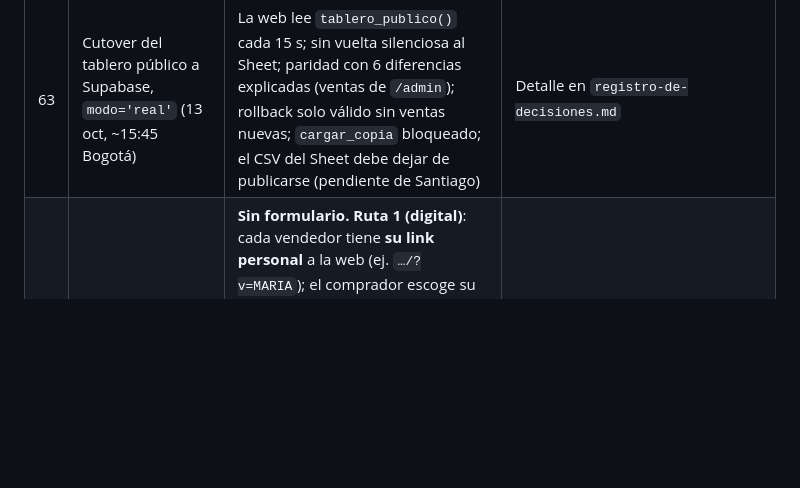
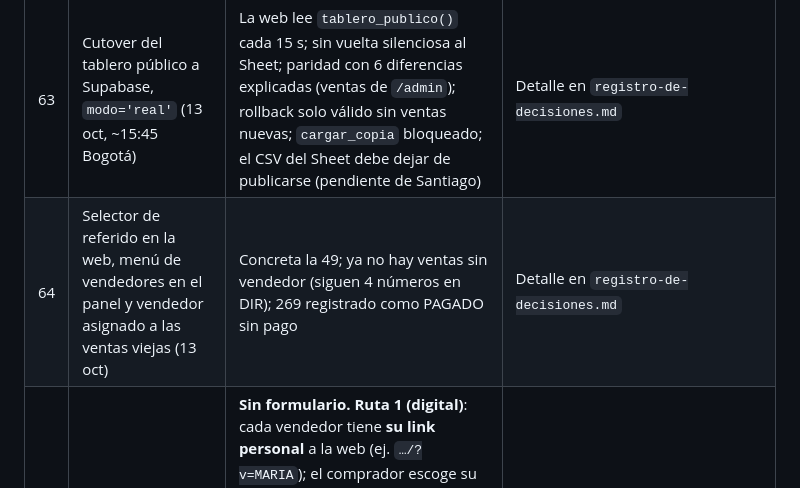
Before and after one commit to theberway/mega-rifa-fusa, a Markdown page: 02_Decisiones/plan-maestro.md, the part around the change. GitHub-like rendering; blank space fills up the shorter version.

```diff
--- a/02_Decisiones/plan-maestro.md
+++ b/02_Decisiones/plan-maestro.md
@@ -72,6 +72,7 @@ Santiago (estudiante de la UdeC, Fusagasugá) necesita ≥ COP 3M netos para com
 | 61 | Auditoría consultable con `deshacer_lote` arbitrario (números y pagos) | Revierte lotes de ventas y de plata; marca `revertido` y no deja doble reversión | Deshacer la última en Inicio solo cubre ventas |
 | 62 | Exportar CSV (4 tablas) + respaldo diario JSON a `rifa.respaldos` con pg_cron | Snapshot a las 03:00 Bogotá, PK por fecha, 30 días de retención | Para restaurar hay que correr un INSERT manual desde el JSON |
 | 63 | Cutover del tablero público a Supabase, `modo='real'` (13 oct, ~15:45 Bogotá) | La web lee `tablero_publico()` cada 15 s; sin vuelta silenciosa al Sheet; paridad con 6 diferencias explicadas (ventas de `/admin`); rollback solo válido sin ventas nuevas; `cargar_copia` bloqueado; el CSV del Sheet debe dejar de publicarse (pendiente de Santiago) | Detalle en `registro-de-decisiones.md` |
+| 64 | Selector de referido en la web, menú de vendedores en el panel y vendedor asignado a las ventas viejas (13 oct) | Concreta la 49; ya no hay ventas sin vendedor (siguen 4 números en DIR); 269 registrado como PAGADO sin pago | Detalle en `registro-de-decisiones.md` |
 | 28 | Flujo de vendedores | **Sin formulario.** **Ruta 1 (digital)**: cada vendedor tiene **su link personal** a la web (ej. `…/?v=MARIA`); el comprador escoge su número, toca "Lo quiero", escribe a la Business con el código ya incluido y **paga directo a `@sbg884`**. **Ruta 2 (efectivo en persona)**: el vendedor revisa en la web que el número esté libre y manda a la Business un mensaje fijo: `VENTA · 214 · María Pérez · 300 123 4567 · EFECTIVO`; el número queda apartado a su nombre y él te entrega la plata (o te la pasa por Bre-B) en **máximo 48 h**. Solo la línea Business aparta números. Cada domingo, cada vendedor recibe su resumen (vendidos y plata pendiente) | Cero papeleo para los vendedores, cero números cruzados, y el crédito del premio o la comisión queda registrado solo |
 | 29 | Idioma de trabajo | **Todo el proyecto en español**: conversaciones, documentos, nombres de archivos y carpetas, y memoria del proyecto (pedido tuyo; reemplaza tu regla general de inglés para este proyecto). Los 4 informes de investigación se guardan tal cual (en inglés, como fuente), cada uno con su resumen en español | Pedido tuyo |
 | 30 | Velocidad | **Material listo cuanto antes**: el kit visual para vendedores sale en S2, para reclutarlos desde el dom 4 oct con material en mano | Pedido tuyo |
```
Also changed, not shown: 00_EMPIEZA-AQUI.md (+2 -0 lines), 02_Decisiones/registro-de-decisiones.md (+3 -1 lines).
